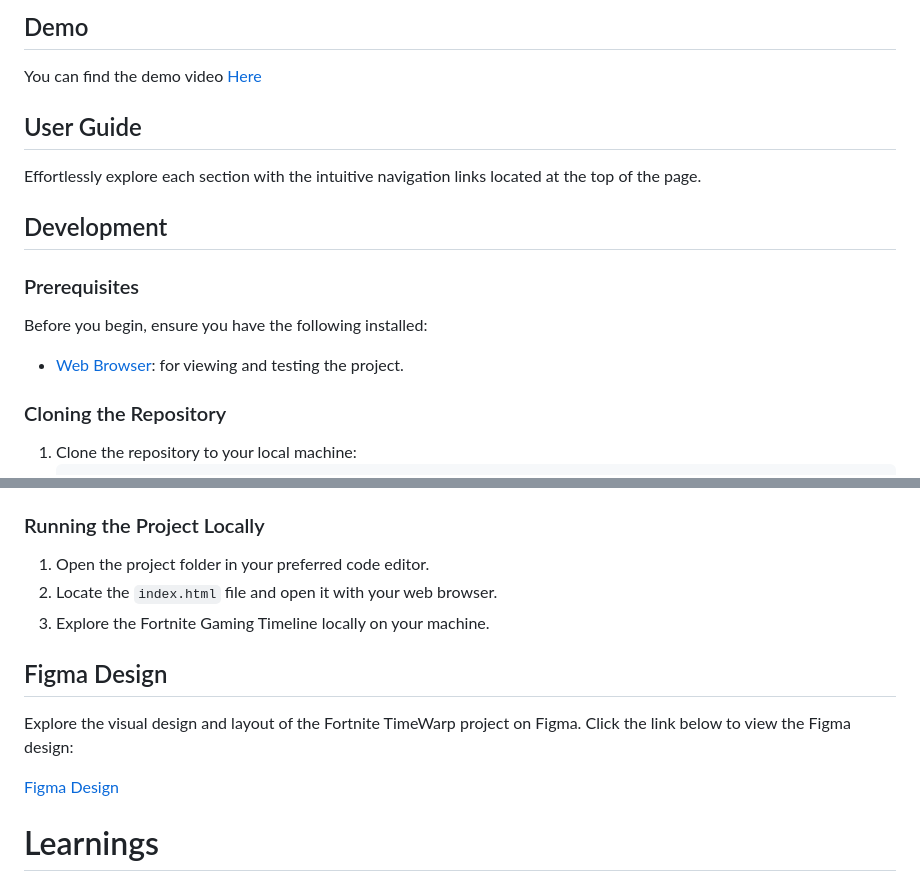
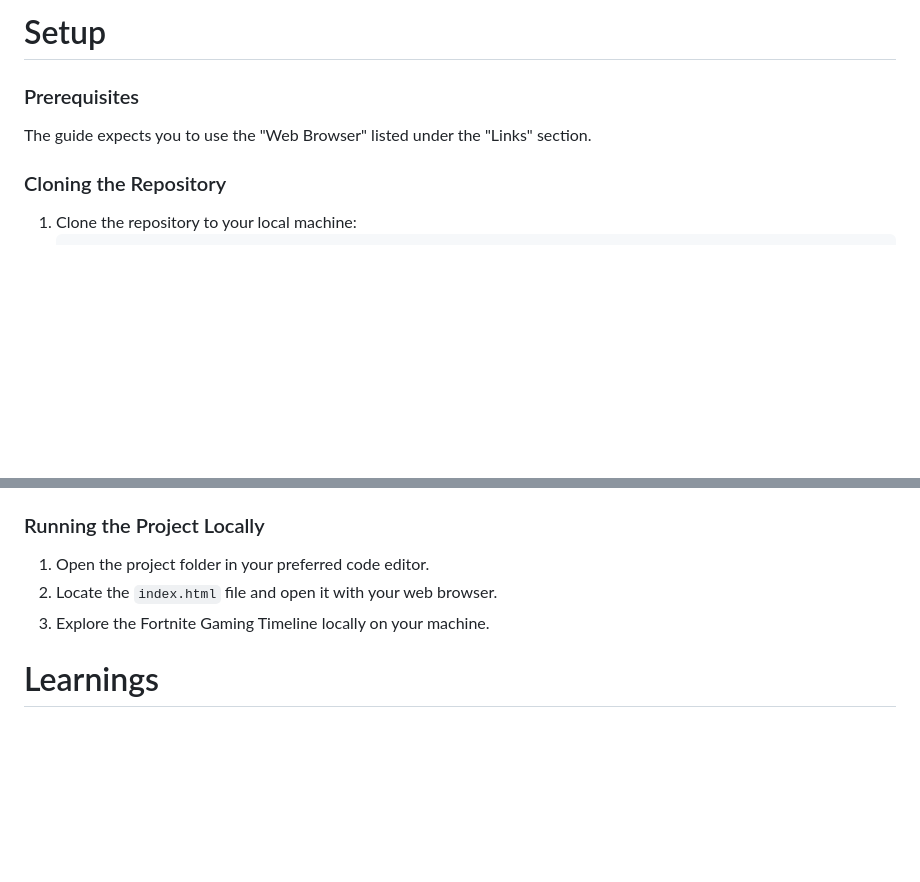
Before and after one commit to saeedhalabi/Frontend-Learning-project, a Markdown page: readme.md, 2 parts joined by grey strips. Drawn GitHub-style; blank space fills up the shorter version.

```diff
--- a/readme.md
+++ b/readme.md
@@ -66,16 +73,8 @@ Welcome to my Gaming Journal! It's a simple and friendly website where I share m
 
-## Demo
-You can find the demo video <a href="https://youtu.be/_aj4C3FqsgI?si=pv6NSOmaL4P7dvUr" target=_blank>Here</a>
-
-## User Guide
-Effortlessly explore each section with the intuitive navigation links located at the top of the page.
-
-## Development
+# Setup
 
 ### Prerequisites
-Before you begin, ensure you have the following installed:
-
-- [Web Browser](https://www.google.com/chrome/): for viewing and testing the project.
+The guide expects you to use the "Web Browser" listed under the "Links" section.
 
 ### Cloning the Repository
 1. Clone the repository to your local machine:
@@ -90,11 +89,6 @@ Before you begin, ensure you have the following installed:
 2. Locate the <code>index.html</code> file and open it with your web browser.
 3. Explore the Fortnite Gaming Timeline locally on your machine.
 
-## Figma Design
-
-Explore the visual design and layout of the Fortnite TimeWarp project on Figma. Click the link below to view the Figma design:
-
-[Figma Design](https://www.figma.com/file/XTIleSMn2OMkGh9xuMqbsb/Fortnite-Gaming-Timeline?type=design&node-id=0%3A1&mode=design&t=0ID5rD3RGKTEf5Ee-1)
 
 # Learnings
 Throughout the development of the Fortnite TimeWarp project, I gained valuable insights and skills in:
```
Also changed, not shown: other parts of readme.md (+8 -1 lines).
